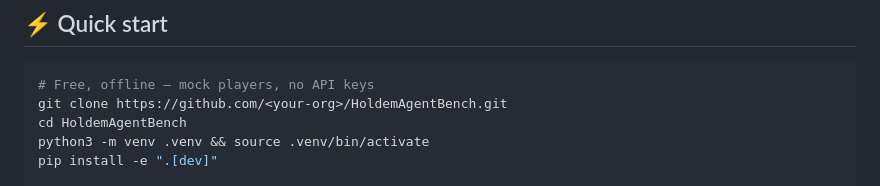
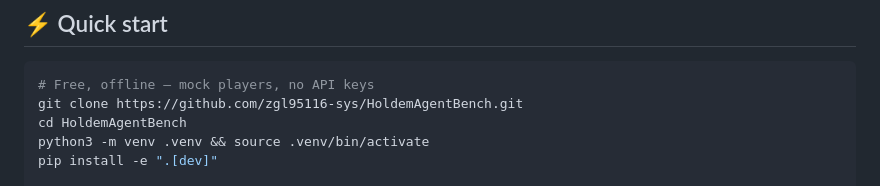
Before and after one commit to zgl95116-sys/HoldemAgentBench, a Markdown page: README.md, the part around one of its changes. Drawn GitHub-style.

````diff
--- a/README.md
+++ b/README.md
@@ -16,7 +16,7 @@ HAB makes that game tractable as a benchmark by fixing the **harness** instead o
 
 ```bash
 # Free, offline — mock players, no API keys
-git clone https://github.com/<your-org>/HoldemAgentBench.git
+git clone https://github.com/zgl95116-sys/HoldemAgentBench.git
 cd HoldemAgentBench
 python3 -m venv .venv && source .venv/bin/activate
 pip install -e ".[dev]"
````
Also changed, not shown: other parts of README.md (+1 -1 lines).
